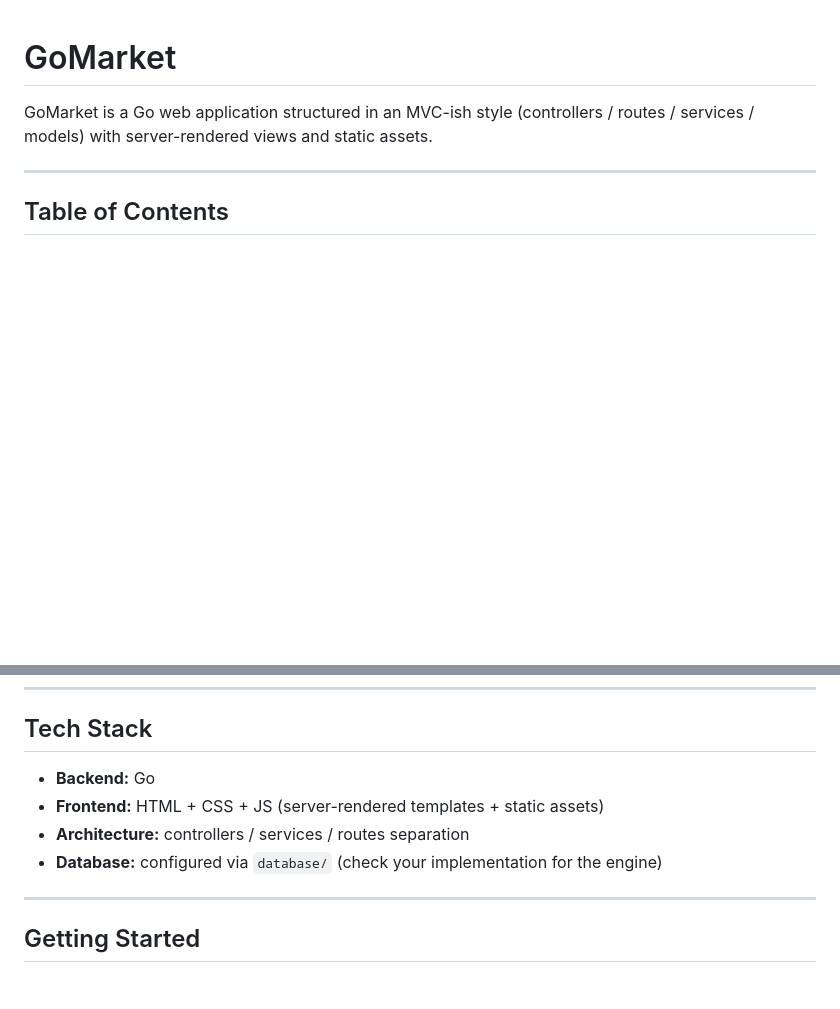
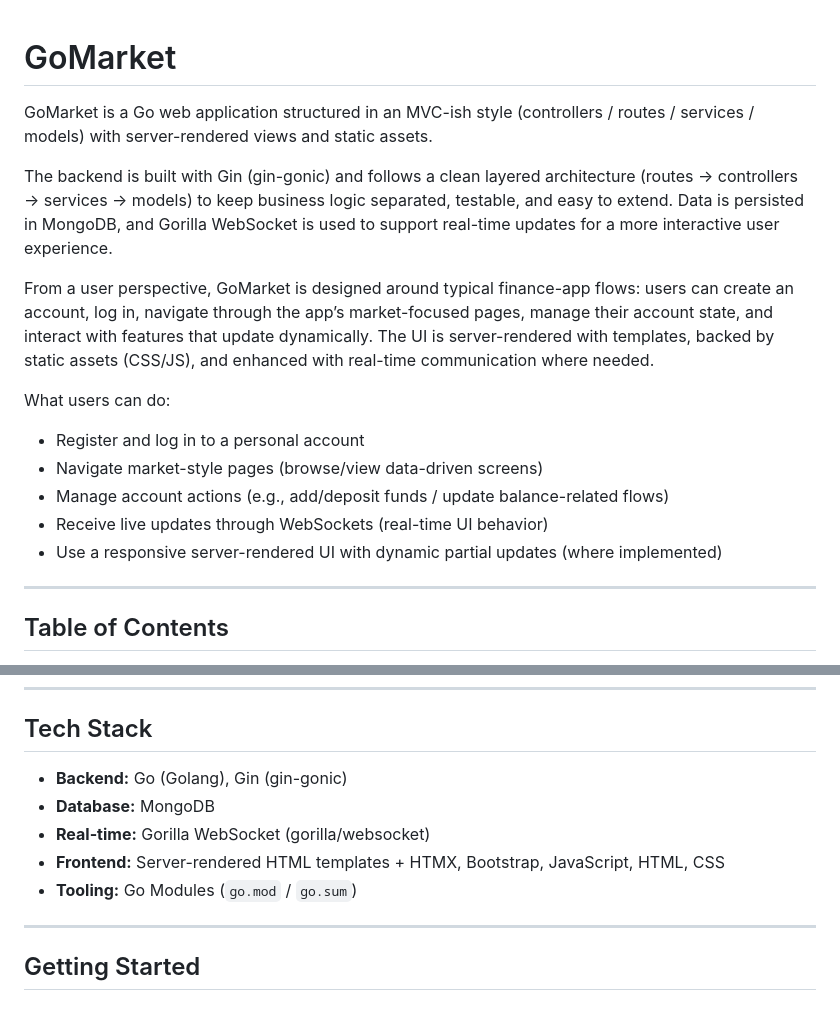
Before and after one commit to GeorgiStoyanov05/GoMarket, a Markdown page: README.md, 2 parts joined by grey strips. GitHub-like rendering; blank space fills up the shorter version.

```diff
--- a/README.md
+++ b/README.md
@@ -2,6 +2,16 @@
 
 GoMarket is a Go web application structured in an MVC-ish style (controllers / routes / services / models) with server-rendered views and static assets.
 
+The backend is built with Gin (gin-gonic) and follows a clean layered architecture (routes → controllers → services → models) to keep business logic separated, testable, and easy to extend. Data is persisted in MongoDB, and Gorilla WebSocket is used to support real-time updates for a more interactive user experience.
+
+From a user perspective, GoMarket is designed around typical finance-app flows: users can create an account, log in, navigate through the app’s market-focused pages, manage their account state, and interact with features that update dynamically. The UI is server-rendered with templates, backed by static assets (CSS/JS), and enhanced with real-time communication where needed.
+
+What users can do:
+- Register and log in to a personal account
+- Navigate market-style pages (browse/view data-driven screens)
+- Manage account actions (e.g., add/deposit funds / update balance-related flows)
+- Receive live updates through WebSockets (real-time UI behavior)
+- Use a responsive server-rendered UI with dynamic partial updates (where implemented)
 ---
 
 ## Table of Contents
@@ -54,11 +64,11 @@ GoMarket is a Go web application structured in an MVC-ish style (controllers / r
 ---
 
 ## Tech Stack
-- **Backend:** Go
-- **Frontend:** HTML + CSS + JS (server-rendered templates + static assets)
-- **Architecture:** controllers / services / routes separation
-- **Database:** configured via `database/` (check your implementation for the engine)
-
+- **Backend:** Go (Golang), Gin (gin-gonic)
+- **Database:** MongoDB
+- **Real-time:** Gorilla WebSocket (gorilla/websocket)
+- **Frontend:** Server-rendered HTML templates + HTMX, Bootstrap, JavaScript, HTML, CSS
+- **Tooling:** Go Modules (`go.mod` / `go.sum`)
 ---
 
 ## Getting Started
```
